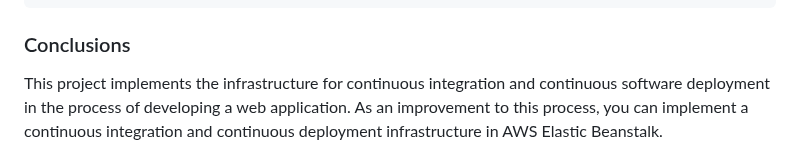
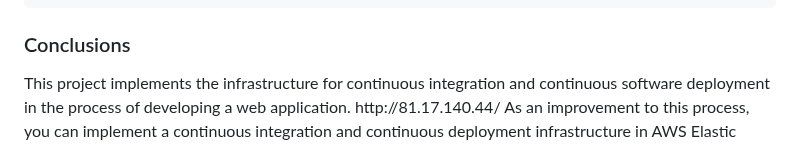
Before and after one commit to korotetskiy/Cloud_DevOps__Kharkiv_2022, a Markdown page: Final project/README.md, the part around the change. GitHub-like rendering.

````diff
--- a/Final project/README.md
+++ b/Final project/README.md
@@ -282,5 +282,6 @@ Changes found
 ```
 
 <h3>Conclusions</h3>
-This project implements the infrastructure for continuous integration and continuous software deployment in the process of developing a web application.</br>
+This project implements the infrastructure for continuous integration and continuous software deployment in the process of developing a web application.
+ http://81.17.140.44/</br>
 As an improvement to this process, you can implement a continuous integration and continuous deployment infrastructure in AWS Elastic Beanstalk.
````
